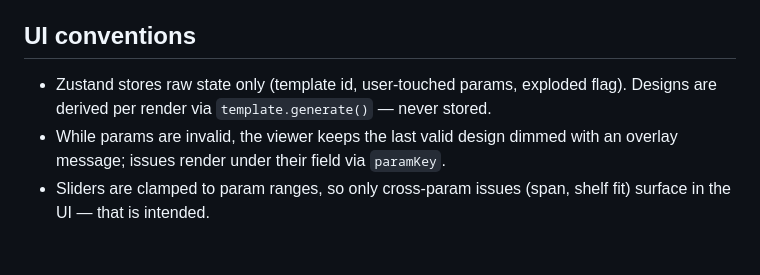
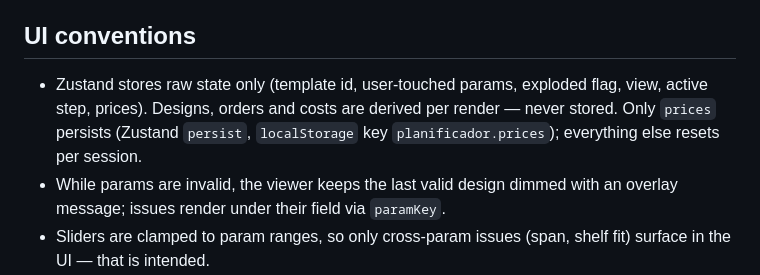
Before and after one commit to angelarroyod/plywood-planner, a Markdown page: CLAUDE.md, the part around the change. Drawn GitHub-style; blank space fills up the shorter version.

Commit message:
docs: bring the Zustand convention up to date
Co-Authored-By: Claude Opus 5.5 <noreply@anthropic.com>

```diff
--- a/CLAUDE.md
+++ b/CLAUDE.md
@@ -39,7 +39,7 @@ A furniture template is NOT a static 3D model. It is a pure function:
 
 ## UI conventions
 
-- Zustand stores raw state only (template id, user-touched params, exploded flag). Designs are derived per render via `template.generate()` — never stored.
+- Zustand stores raw state only (template id, user-touched params, exploded flag, view, active step, prices). Designs, orders and costs are derived per render — never stored. Only `prices` persists (Zustand `persist`, `localStorage` key `planificador.prices`); everything else resets per session.
 - While params are invalid, the viewer keeps the last valid design dimmed with an overlay message; issues render under their field via `paramKey`.
 - Sliders are clamped to param ranges, so only cross-param issues (span, shelf fit) surface in the UI — that is intended.
 - Visual language is "taller nocturno" (dark industrial shop drawing): graphite grounds, plywood amber, one signal-red `cut` accent that marks every selected/active/invalid state. All tokens live in `@theme` in `src/index.css` (Tailwind v4 — there is no config file), so use `bg-paper`/`bg-panel`/`bg-raised`/`text-ink-soft`/`text-ink-faint`/`border-rule`/`text-ply`, never raw `neutral-*` or `amber-*`.
```
